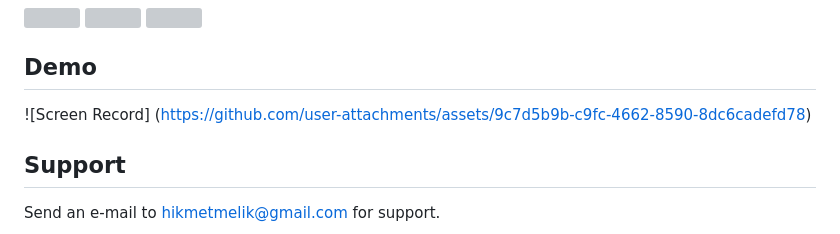
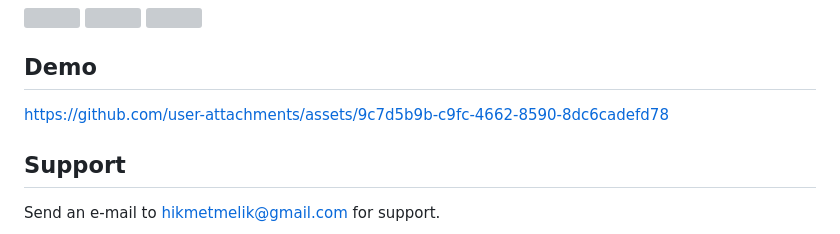
Before and after one commit to HikmetMelikk/ballsquad-project, a Markdown page: README.md, the part around the change. Rendered like a GitHub page; grey boxes are pictures that could not be loaded.

```diff
--- a/README.md
+++ b/README.md
@@ -143,7 +143,7 @@ Export file was written to reduce import complexity.
 
 ## Demo
 
-![Screen Record] (https://github.com/user-attachments/assets/9c7d5b9b-c9fc-4662-8590-8dc6cadefd78)
+https://github.com/user-attachments/assets/9c7d5b9b-c9fc-4662-8590-8dc6cadefd78
 
 ## Support
 
```
